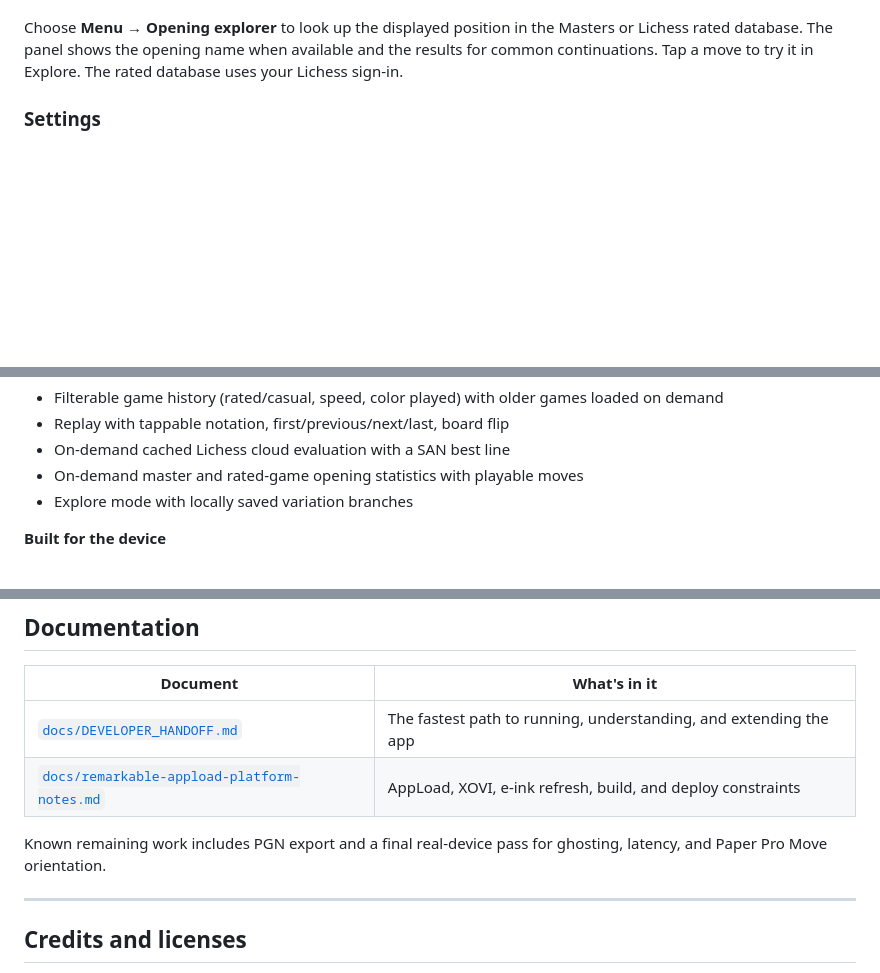
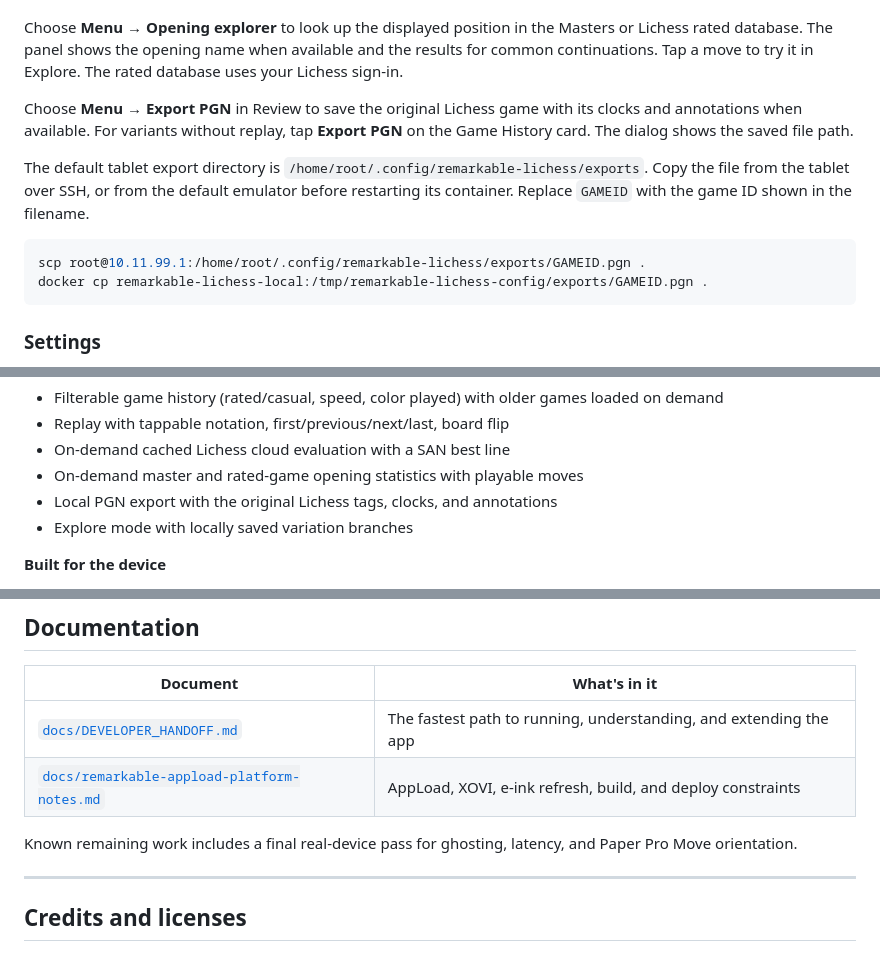
Before and after one commit to pengster02/remarkable-lichess, a Markdown page: README.md, 3 parts joined by grey strips. Drawn GitHub-style; blank space fills up the shorter version.

Commit message:
Export finished Lichess games as PGN files

````diff
--- a/README.md
+++ b/README.md
@@ -116,6 +116,20 @@ Choose **Menu → Opening explorer** to look up the displayed position in the
 Masters or Lichess rated database. The panel shows the opening name when
 available and the results for common continuations. Tap a move to try it in
 Explore. The rated database uses your Lichess sign-in.
+
+Choose **Menu → Export PGN** in Review to save the original Lichess game with
+its clocks and annotations when available. For variants without replay, tap
+**Export PGN** on the Game History card. The dialog shows the saved file path.
+
+The default tablet export directory is
+`/home/root/.config/remarkable-lichess/exports`. Copy the file from the
+tablet over SSH, or from the default emulator before restarting its container.
+Replace `GAMEID` with the game ID shown in the filename.
+
+```sh
+scp root@10.11.99.1:/home/root/.config/remarkable-lichess/exports/GAMEID.pgn .
+docker cp remarkable-lichess-local:/tmp/remarkable-lichess-config/exports/GAMEID.pgn .
+```
 
 ### Settings
 
@@ -153,6 +167,7 @@ resign/abort guard.
 - Replay with tappable notation, first/previous/next/last, board flip
 - On-demand cached Lichess cloud evaluation with a SAN best line
 - On-demand master and rated-game opening statistics with playable moves
+- Local PGN export with the original Lichess tags, clocks, and annotations
 - Explore mode with locally saved variation branches
 
 **Built for the device**
@@ -402,8 +417,8 @@ The constraints that shaped this app, and that changes should respect:
 | [`docs/DEVELOPER_HANDOFF.md`](docs/DEVELOPER_HANDOFF.md) | The fastest path to running, understanding, and extending the app |
 | [`docs/remarkable-appload-platform-notes.md`](docs/remarkable-appload-platform-notes.md) | AppLoad, XOVI, e-ink refresh, build, and deploy constraints |
 
-Known remaining work includes PGN export and a final real-device pass for
-ghosting, latency, and Paper Pro Move orientation.
+Known remaining work includes a final real-device pass for ghosting, latency,
+and Paper Pro Move orientation.
 
 ---
 
````
Also changed, not shown: other parts of README.md (+1 -1 lines), docs/DEVELOPER_HANDOFF.md (+6 -4 lines), docs/images/review-menu.png, 11 other files.
